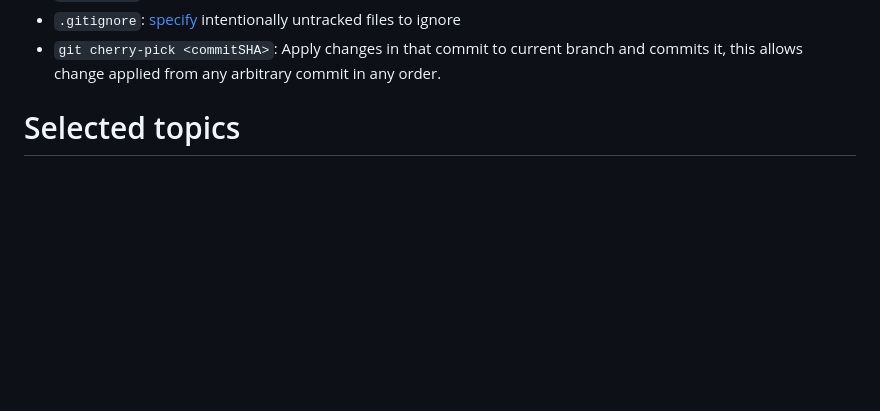
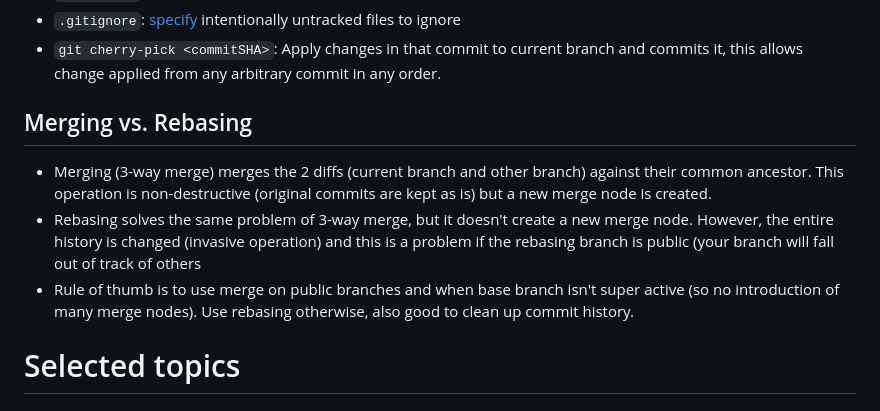
Before and after one commit to yumium/tech_notes, a Markdown page: GitGood/A gentle introduction to git.md, the part around the change. GitHub-like rendering; blank space fills up the shorter version.

Commit message:
Added merge vs regbase

```diff
--- a/GitGood/A gentle introduction to git.md
+++ b/GitGood/A gentle introduction to git.md
@@ -314,6 +314,15 @@ Read the chapter on `Refspec`, p.458
 - `.gitignore`: [specify](https://git-scm.com/docs/gitignore) intentionally untracked files to ignore
 - `git cherry-pick <commitSHA>`: Apply changes in that commit to current branch and commits it, this allows change applied from any arbitrary commit in any order.
 
+
+## Merging vs. Rebasing
+
+- Merging (3-way merge) merges the 2 diffs (current branch and other branch) against their common ancestor. This operation is non-destructive (original commits are kept as is) but a new merge node is created.
+- Rebasing solves the same problem of 3-way merge, but it doesn't create a new merge node. However, the entire history is changed (invasive operation) and this is a problem if the rebasing branch is public (your branch will fall out of track of others
+- Rule of thumb is to use merge on public branches and when base branch isn't super active (so no introduction of many merge nodes). Use rebasing otherwise, also good to clean up commit history.
+
+
+
 # Selected topics
 
 ## Submodules
```
